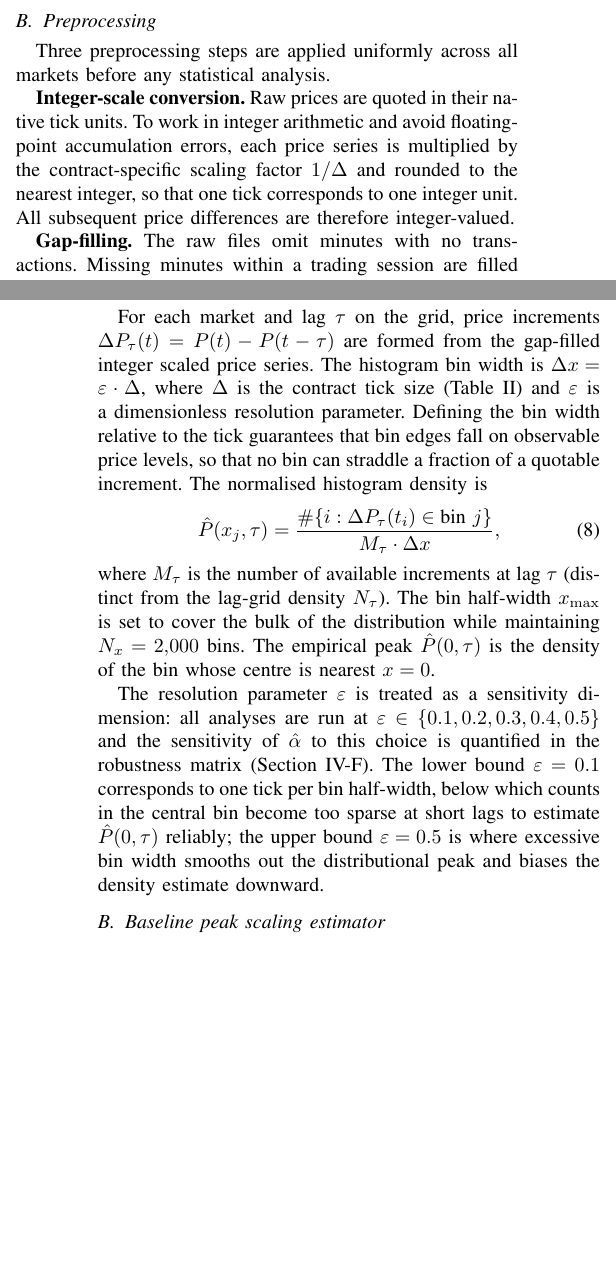
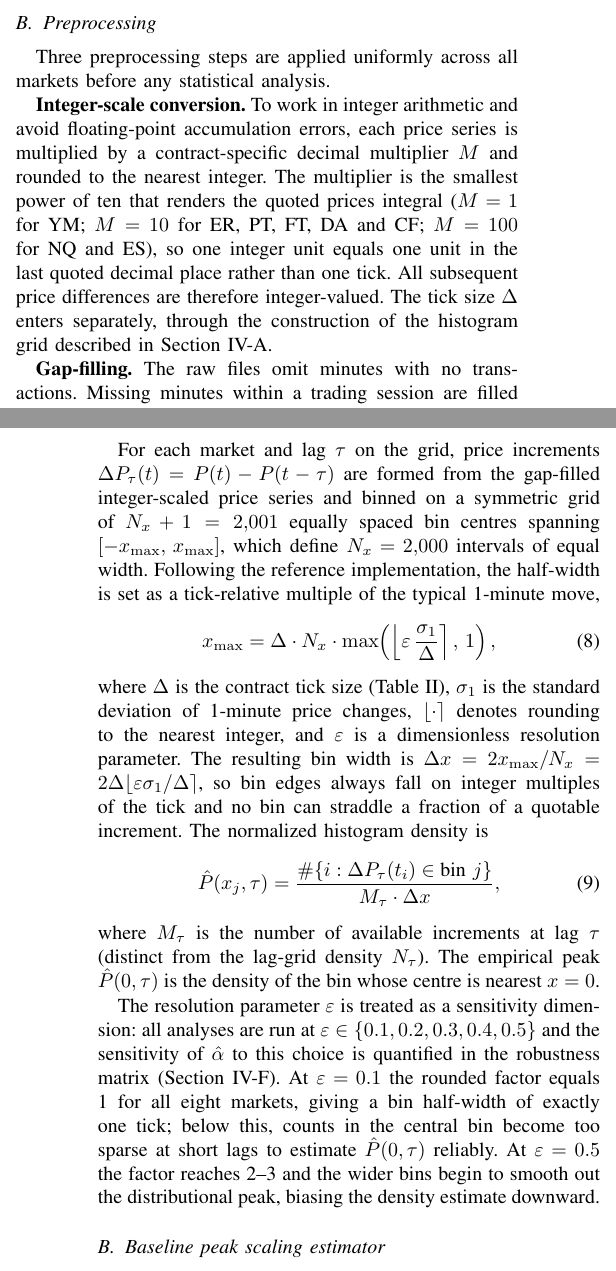
Before and after one commit to davinhpqiu/Levy-Scaling-Project, a LaTeX paper (paper/main.tex): two parts of the columns of pages 4 and 5 of 11 before the commit and two parts of the columns of pages 4 and 5 of 12 after it, joined at a grey line, cut so that both start at the same text, the shorter picture padded with empty space. Compiled offline with pdfLaTeX.

Commit message:
Address external audit: correct three sample dates, fix integer-scaling and bin-width descriptions, add parameter audit cell

```diff
--- a/paper/main.tex
+++ b/paper/main.tex
@@ -470,12 +470,16 @@ CF & 2.61 & 0.50 & 5.23 \\
 Three preprocessing steps are applied uniformly across all markets before any
 statistical analysis.
 
-\textbf{Integer-scale conversion.} Raw prices are quoted in their native tick
-units. To work in integer arithmetic and avoid floating-point accumulation
-errors, each price series is multiplied by the contract-specific scaling
-factor $1/\Delta$ and rounded to the nearest integer, so that one tick
-corresponds to one integer unit. All subsequent price differences are
-therefore integer-valued.
+\textbf{Integer-scale conversion.} To work in integer arithmetic and avoid
+floating-point accumulation errors, each price series is multiplied by a
+contract-specific decimal multiplier $M$ and rounded to the nearest integer.
+The multiplier is the smallest power of ten that renders the quoted prices
+integral ($M=1$ for YM; $M=10$ for ER, PT, FT, DA and CF; $M=100$ for NQ and
+ES), so one integer unit equals one unit in the last quoted decimal place
+rather than one tick. All subsequent price differences are therefore
+integer-valued. The tick size $\Delta$ enters separately, through the
+construction of the histogram grid described in
+Section~\ref{sec:methodology:pdf}.
 
 \textbf{Gap-filling.} The raw files omit minutes with no transactions. Missing
 minutes within a trading session are filled by carrying forward the last
@@ -504,31 +508,42 @@ estimations to assess the sensitivity of $\alphah$ to the choice of $N_\tau$.
 
 For each market and lag $\tau$ on the grid, price increments
 $\Delta P_\tau(t) = P(t) - P(t-\tau)$ are formed from the gap-filled
-integer scaled price series. The histogram bin width is $\Delta x = \varepsilon
-\cdot \Delta$, where $\Delta$ is the contract tick size (Table~\ref{tab:sigma})
-and $\varepsilon$ is a dimensionless resolution parameter. Defining the bin
-width relative to the tick guarantees that bin edges fall on observable price
-levels, so that no bin can straddle a fraction of a quotable increment.
-The normalised histogram density is
+integer-scaled price series and binned on a symmetric grid of $N_x+1 = 2{,}001$
+equally spaced bin centres spanning $[-x_{\max},\,x_{\max}]$, which define
+$N_x = 2{,}000$ intervals of equal width. Following the reference
+implementation, the half-width is set as a tick-relative multiple of the
+typical 1-minute move,
+\begin{equation}
+  x_{\max} = \Delta\cdot N_x\cdot
+             \max\!\left(\left\lfloor\varepsilon\,\frac{\sigma_1}{\Delta}\right\rceil,\,1\right),
+  \label{eq:xmax}
+\end{equation}
+where $\Delta$ is the contract tick size (Table~\ref{tab:sigma}), $\sigma_1$
+is the standard deviation of 1-minute price changes, $\lfloor\cdot\rceil$
+denotes rounding to the nearest integer, and $\varepsilon$ is a dimensionless
+resolution parameter. The resulting bin width is
+$\Delta x = 2x_{\max}/N_x = 2\Delta\lfloor\varepsilon\sigma_1/\Delta\rceil$,
+so bin edges always fall on integer multiples of the tick and no bin can
+straddle a fraction of a quotable increment.
+The normalized histogram density is
 \begin{equation}
   \Ph(x_j,\tau)
   = \frac{\#\{i: \Delta P_\tau(t_i)\in\text{bin }j\}}{M_\tau\cdot\Delta x},
   \label{eq:pdf_hat}
 \end{equation}
-where $M_\tau$ is the number of available increments at lag $\tau$ (distinct from the lag-grid density $N_\tau$). The bin half-width
-$x_{\max}$ is set to cover the bulk of the distribution while maintaining
-$N_x = 2{,}000$ bins. The empirical peak $\Ph(0,\tau)$ is the density of the
-bin whose centre is nearest $x = 0$.
+where $M_\tau$ is the number of available increments at lag $\tau$ (distinct
+from the lag-grid density $N_\tau$). The empirical peak $\Ph(0,\tau)$ is the
+density of the bin whose centre is nearest $x = 0$.
 
 The resolution parameter $\varepsilon$ is treated as a sensitivity dimension:
 all analyses are run at $\varepsilon\in\{0.1,0.2,0.3,0.4,0.5\}$ and the
 sensitivity of $\alphah$ to this choice is quantified in the robustness matrix
 (Section~\ref{sec:methodology:robustness}).
-The lower bound $\varepsilon=0.1$ corresponds to one tick per bin half-width,
-below which counts in the central bin become too sparse at short lags to
-estimate $\Ph(0,\tau)$ reliably; the upper bound $\varepsilon=0.5$ is where
-excessive bin width smooths out the distributional peak and biases the density
-estimate downward.
+At $\varepsilon=0.1$ the rounded factor equals 1 for all eight markets, giving
+a bin half-width of exactly one tick; below this, counts in the central bin
+become too sparse at short lags to estimate $\Ph(0,\tau)$ reliably. At
+$\varepsilon=0.5$ the factor reaches 2--3 and the wider bins begin to smooth
+out the distributional peak, biasing the density estimate downward.
 
 \subsection{Baseline peak scaling estimator}
 \label{sec:methodology:tip}
```
Also changed, not shown: paper/main.tex (76 more changed lines), 1 other file.
